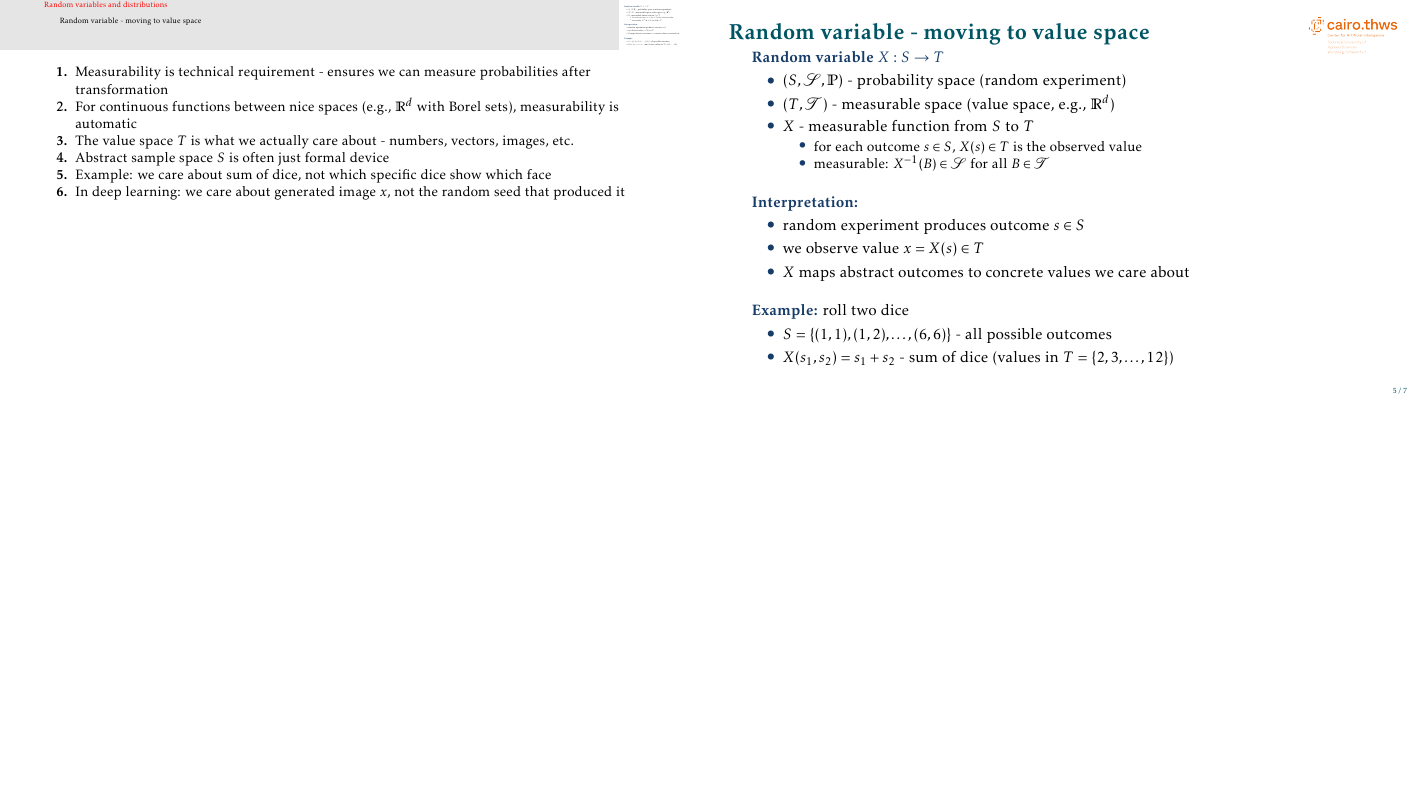
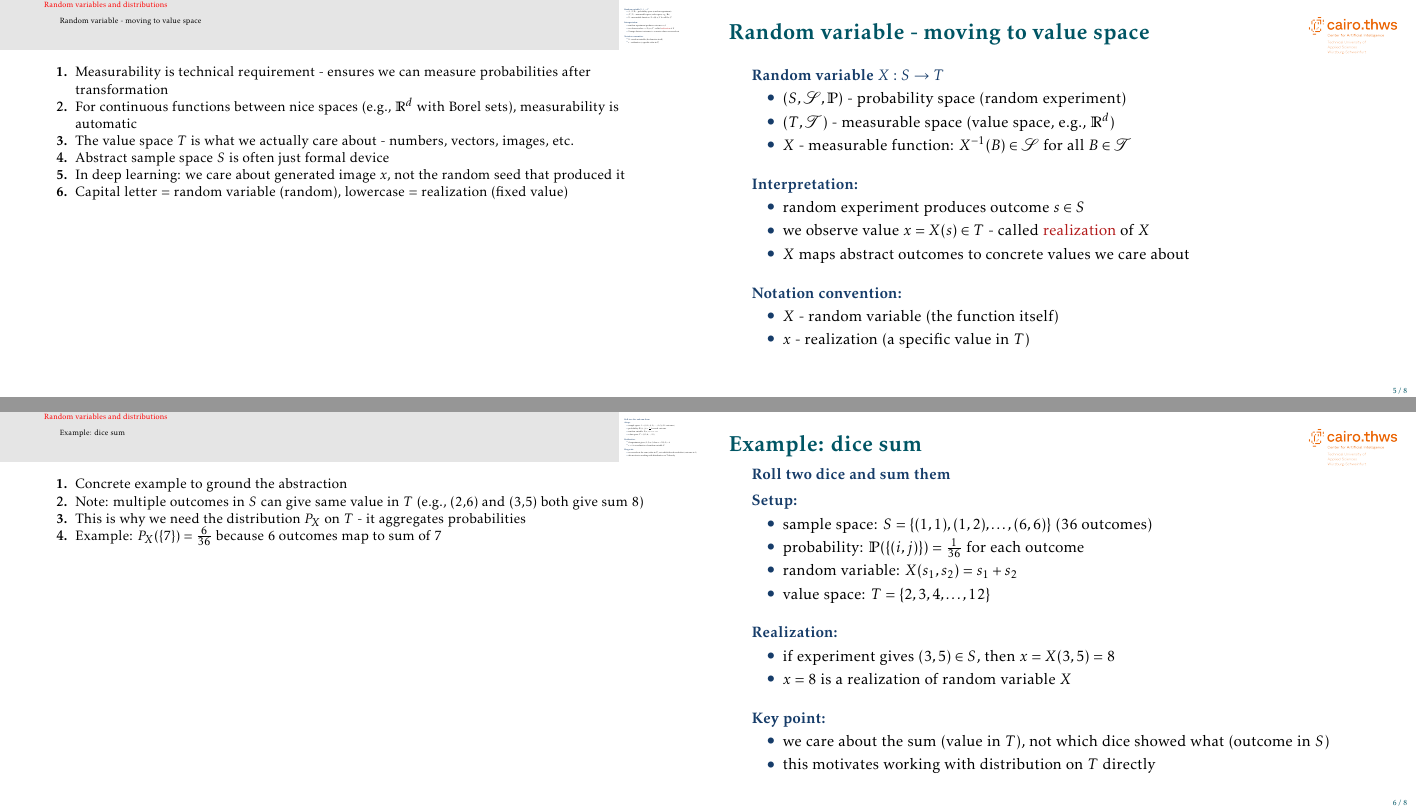
Before and after one commit to mgswiss15/technotes, LaTeX slides (2025_Probability/main.tex, which reads 2025_Probability/random_vars.tex): page 6 of 8 before the commit and pages 6 and 7 of 9 after it, the two joined at a grey line, the shorter picture padded with empty space. Compiled offline with pdfLaTeX.

Commit message:
fix: better random var defs.

```diff
--- a/2025_Probability/random_vars.tex
+++ b/2025_Probability/random_vars.tex
@@ -5,26 +5,22 @@
 \begin{itemize}
   \item $(S, \salg, \mP)$ - probability space (random experiment)
   \item $(T, \mathscr{T})$ - measurable space (value space, e.g., $\mR^d$)
-  \item $X$ - measurable function from $S$ to $T$
-  \begin{itemize}
-    \item for each outcome $s \in S$, $X(s) \in T$ is the observed value
-    \item measurable: $X^{-1}(B) \in \salg$ for all $B \in \mathscr{T}$
-  \end{itemize}
+  \item $X$ - measurable function: $X^{-1}(B) \in \salg$ for all $B \in \mathscr{T}$
 \end{itemize}
 
 \vskip 1em
 \structure{Interpretation:}
 \begin{itemize}
 \item random experiment produces outcome $s \in S$
-\item we observe value $x = X(s) \in T$
+\item we observe value $x = X(s) \in T$ - called \alert{realization} of $X$
 \item $X$ maps abstract outcomes to concrete values we care about
 \end{itemize}
 
 \vskip 1em
-\structure{Example:} roll two dice
+\structure{Notation convention:}
 \begin{itemize}
-\item $S = \{(1,1), (1,2), \ldots, (6,6)\}$ - all possible outcomes
-\item $X(s_1, s_2) = s_1 + s_2$ - sum of dice (values in $T = \{2, 3, \ldots, 12\}$)
+\item $X$ - random variable (the function itself)
+\item $x$ - realization (a specific value in $T$)
 \end{itemize}
 
 \end{frame}
@@ -35,8 +31,45 @@
 \item For continuous functions between nice spaces (e.g., $\mR^d$ with Borel sets), measurability is automatic
 \item The value space $T$ is what we actually care about - numbers, vectors, images, etc.
 \item Abstract sample space $S$ is often just formal device
-\item Example: we care about sum of dice, not which specific dice show which face
 \item In deep learning: we care about generated image $x$, not the random seed that produced it
+\item Capital letter = random variable (random), lowercase = realization (fixed value)
+}
+
+\begin{frame}{Example: dice sum}
+
+\structure{Roll two dice and sum them}
+
+\vskip 0.5em
+\structure{Setup:}
+\begin{itemize}
+\item sample space: $S = \{(1,1), (1,2), \ldots, (6,6)\}$ (36 outcomes)
+\item probability: $\mP(\{(i,j)\}) = \frac{1}{36}$ for each outcome
+\item random variable: $X(s_1, s_2) = s_1 + s_2$
+\item value space: $T = \{2, 3, 4, \ldots, 12\}$
+\end{itemize}
+
+\vskip 1em
+\structure{Realization:}
+\begin{itemize}
+\item if experiment gives $(3, 5) \in S$, then $x = X(3,5) = 8$
+\item $x = 8$ is a realization of random variable $X$
+\end{itemize}
+
+\vskip 1em
+\structure{Key point:}
+\begin{itemize}
+\item we care about the sum (value in $T$), not which dice showed what (outcome in $S$)
+\item this motivates working with distribution on $T$ directly
+\end{itemize}
+
+\end{frame}
+
+\note[enumerate]
+{
+\item Concrete example to ground the abstraction
+\item Note: multiple outcomes in $S$ can give same value in $T$ (e.g., (2,6) and (3,5) both give sum 8)
+\item This is why we need the distribution $P_X$ on $T$ - it aggregates probabilities
+\item Example: $P_X(\{7\}) = \frac{6}{36}$ because 6 outcomes map to sum of 7
 }
 
 \begin{frame}{Distribution of random variable}
```
